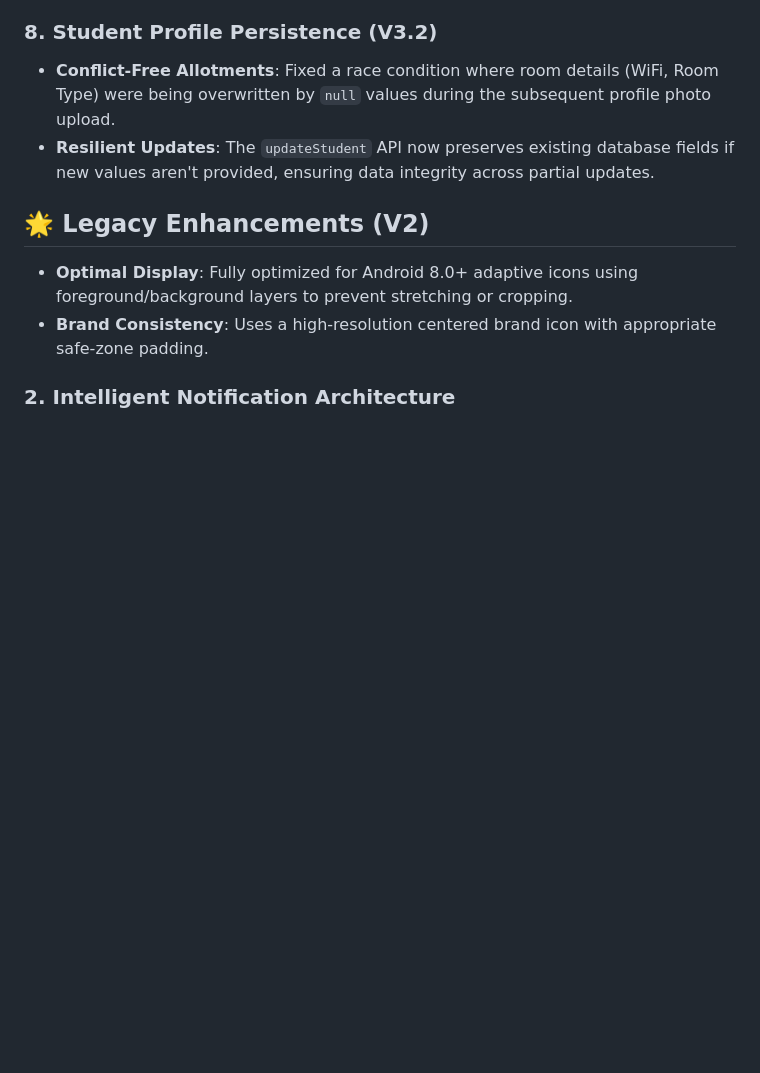
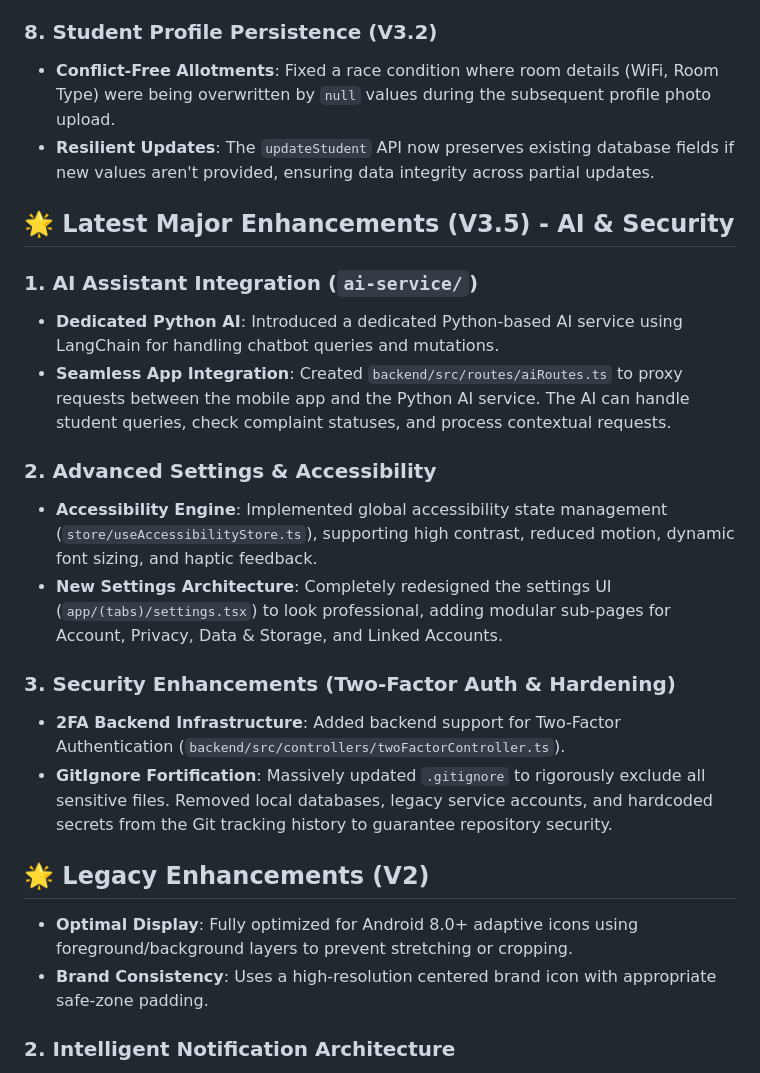
Before and after one commit to kushagrx/Smart-Hostel-Management-Application, a Markdown page: README.md, the part around the change. Drawn GitHub-style; blank space fills up the shorter version.

Commit message:
docs: update README with recent AI and security enhancements

```diff
--- a/README.md
+++ b/README.md
@@ -88,6 +88,20 @@ A comprehensive full-stack mobile application for managing hostel operations, bu
 ### 8. Student Profile Persistence (V3.2)
 *   **Conflict-Free Allotments**: Fixed a race condition where room details (WiFi, Room Type) were being overwritten by `null` values during the subsequent profile photo upload.
 *   **Resilient Updates**: The `updateStudent` API now preserves existing database fields if new values aren't provided, ensuring data integrity across partial updates.
+
+## 🌟 Latest Major Enhancements (V3.5) - AI & Security
+
+### 1. AI Assistant Integration (`ai-service/`)
+*   **Dedicated Python AI**: Introduced a dedicated Python-based AI service using LangChain for handling chatbot queries and mutations.
+*   **Seamless App Integration**: Created `backend/src/routes/aiRoutes.ts` to proxy requests between the mobile app and the Python AI service. The AI can handle student queries, check complaint statuses, and process contextual requests.
+
+### 2. Advanced Settings & Accessibility
+*   **Accessibility Engine**: Implemented global accessibility state management (`store/useAccessibilityStore.ts`), supporting high contrast, reduced motion, dynamic font sizing, and haptic feedback.
+*   **New Settings Architecture**: Completely redesigned the settings UI (`app/(tabs)/settings.tsx`) to look professional, adding modular sub-pages for Account, Privacy, Data & Storage, and Linked Accounts.
+
+### 3. Security Enhancements (Two-Factor Auth & Hardening)
+*   **2FA Backend Infrastructure**: Added backend support for Two-Factor Authentication (`backend/src/controllers/twoFactorController.ts`).
+*   **GitIgnore Fortification**: Massively updated `.gitignore` to rigorously exclude all sensitive files. Removed local databases, legacy service accounts, and hardcoded secrets from the Git tracking history to guarantee repository security.
 
 ## 🌟 Legacy Enhancements (V2)
 *   **Optimal Display**: Fully optimized for Android 8.0+ adaptive icons using foreground/background layers to prevent stretching or cropping.
```
